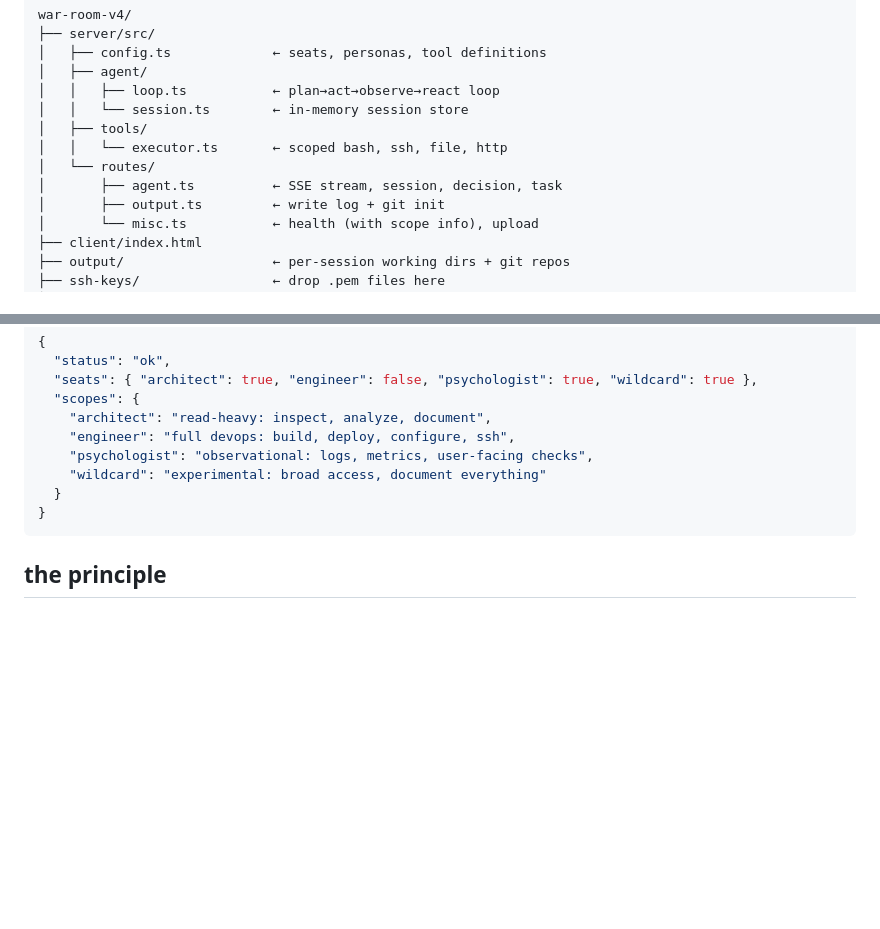
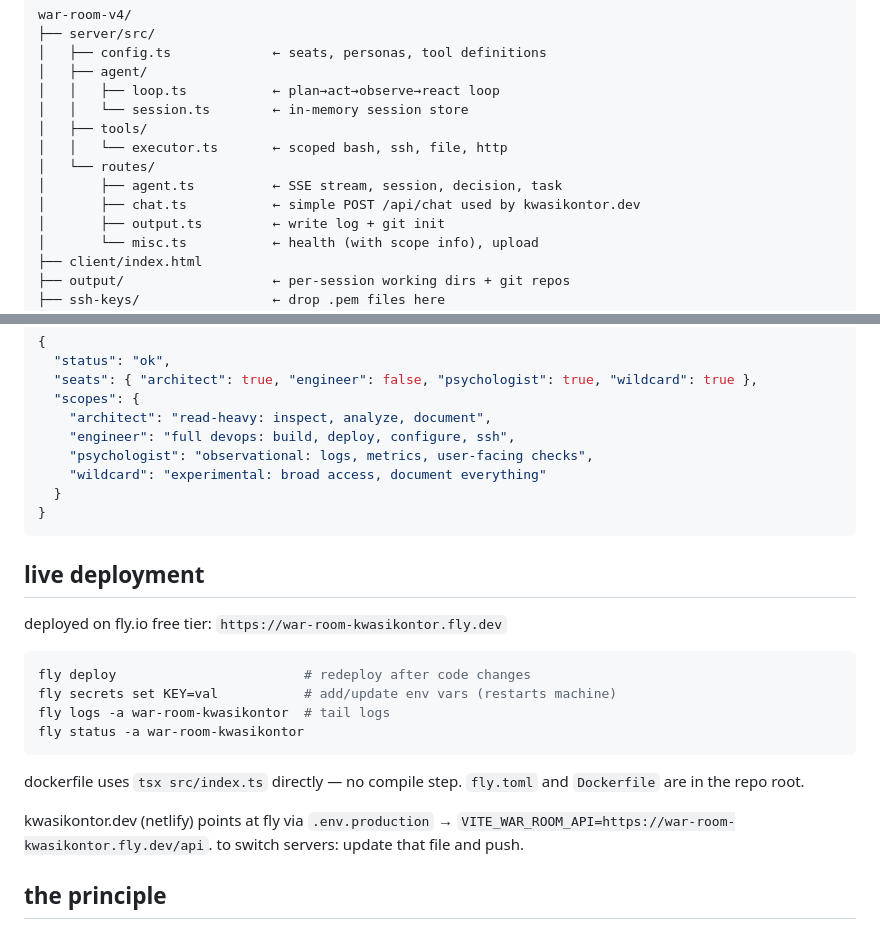
Before and after one commit to kwasikontor45/war-room, a Markdown page: CLAUDE.md, 2 parts joined by grey strips. Drawn GitHub-style; blank space fills up the shorter version.

````diff
--- a/CLAUDE.md
+++ b/CLAUDE.md
@@ -35,6 +35,7 @@ war-room-v4/
 │   │   └── executor.ts       ← scoped bash, ssh, file, http
 │   └── routes/
 │       ├── agent.ts          ← SSE stream, session, decision, task
+│       ├── chat.ts           ← simple POST /api/chat used by kwasikontor.dev
 │       ├── output.ts         ← write log + git init
 │       └── misc.ts           ← health (with scope info), upload
 ├── client/index.html
@@ -79,6 +80,21 @@ ssh uses `-o BatchMode=yes` — no password prompts. key-based auth only.
 }
 ```
 
+## live deployment
+
+deployed on fly.io free tier: `https://war-room-kwasikontor.fly.dev`
+
+```bash
+fly deploy                        # redeploy after code changes
+fly secrets set KEY=val           # add/update env vars (restarts machine)
+fly logs -a war-room-kwasikontor  # tail logs
+fly status -a war-room-kwasikontor
+```
+
+dockerfile uses `tsx src/index.ts` directly — no compile step. `fly.toml` and `Dockerfile` are in the repo root.
+
+kwasikontor.dev (netlify) points at fly via `.env.production` → `VITE_WAR_ROOM_API=https://war-room-kwasikontor.fly.dev/api`. to switch servers: update that file and push.
+
 ## the principle
 
 WHATWILLJOBSDO: no sandbox to spin up. no image to build. install.sh has one fewer step. the engineer runs on the same machine the operator runs on — which is exactly the right place for a devops seat to be.
````
Also changed, not shown: README.md (+48 -38 lines).
